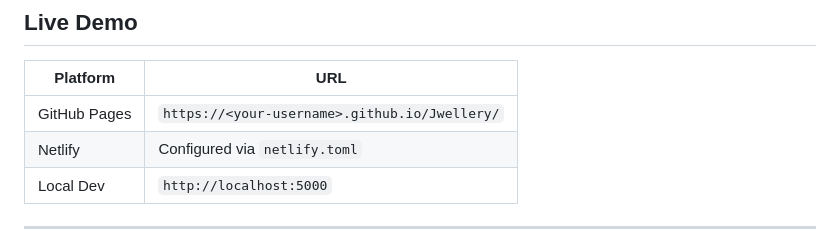
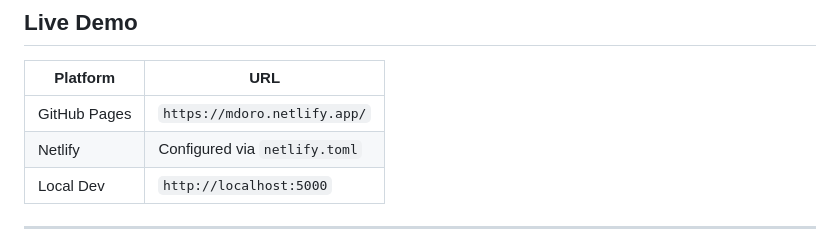
Before and after one commit to CHAITANYA-2002/Jwellery, a Markdown page: README.md, the part around the change. Drawn GitHub-style.

Commit message:
docs: update GitHub Pages URL in README

```diff
--- a/README.md
+++ b/README.md
@@ -51,7 +51,7 @@ The project is a **full-stack TypeScript monorepo** with:
 
 | Platform | URL |
 |---|---|
-| GitHub Pages | `https://<your-username>.github.io/Jwellery/` |
+| GitHub Pages | `https://mdoro.netlify.app/` |
 | Netlify | Configured via `netlify.toml` |
 | Local Dev | `http://localhost:5000` |
 
```
